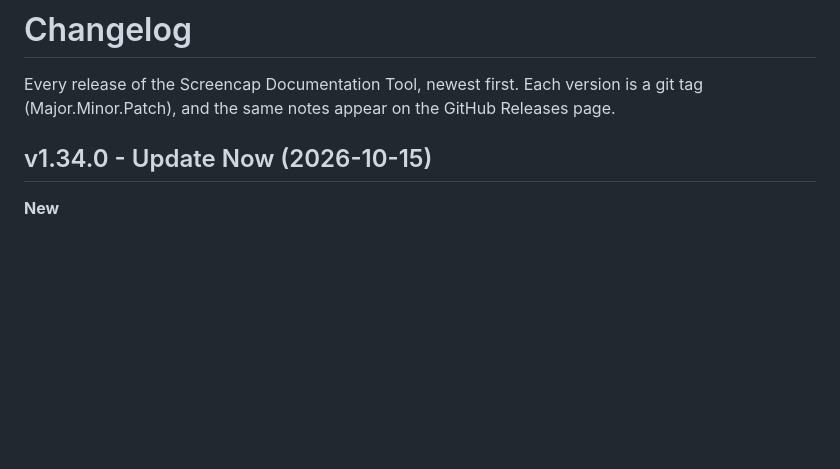
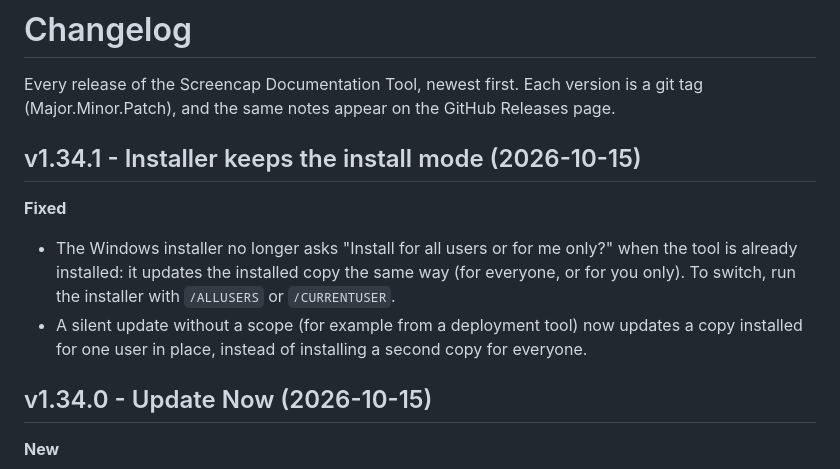
Before and after one commit to ILikeHostingServices/Screencap-Documentation-Tool, a Markdown page: CHANGELOG.md, the part around one of its changes. Drawn GitHub-style; blank space fills up the shorter version.

```diff
--- a/CHANGELOG.md
+++ b/CHANGELOG.md
@@ -3,6 +3,12 @@ CHANGELOG.md v1.38.0 (Last Rev: 2026-10-15)
 # Changelog
 
 Every release of the Screencap Documentation Tool, newest first. Each version is a git tag (Major.Minor.Patch), and the same notes appear on the GitHub Releases page.
+
+## v1.34.1 - Installer keeps the install mode (2026-10-15)
+
+**Fixed**
+- The Windows installer no longer asks "Install for all users or for me only?" when the tool is already installed: it updates the installed copy the same way (for everyone, or for you only). To switch, run the installer with `/ALLUSERS` or `/CURRENTUSER`.
+- A silent update without a scope (for example from a deployment tool) now updates a copy installed for one user in place, instead of installing a second copy for everyone.
 
 ## v1.34.0 - Update Now (2026-10-15)
 
```
Also changed, not shown: other parts of CHANGELOG.md (+1 -1 lines), .github/releases/v1.34.1.md (added, +5 -0 lines), README.md (+2 -2 lines), docs/screenshots/01-steps-editor.png, docs/screenshots/02-annotate-menu.png, docs/screenshots/03-record-window.png, docs/screenshots/04-dark-theme.png, docs/screenshots/07-powerpoint.png, docs/screenshots/08-update.png, 5 other files.
